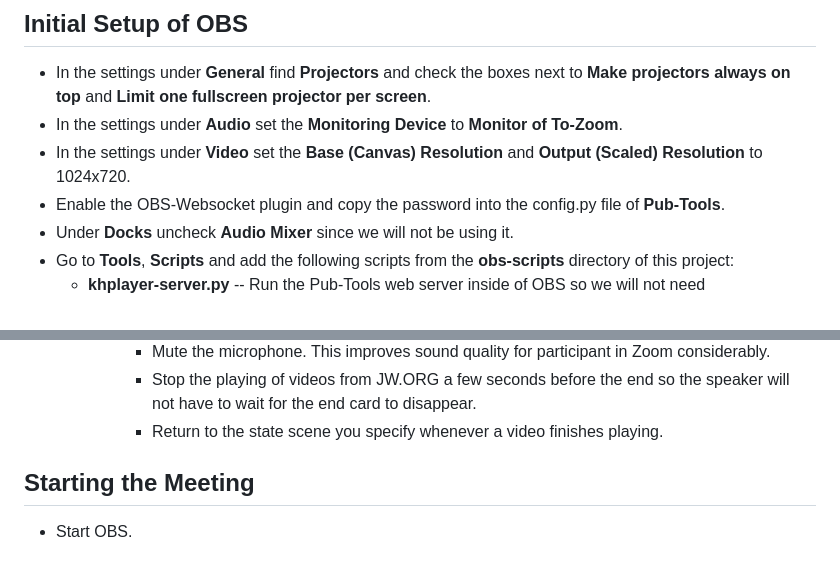
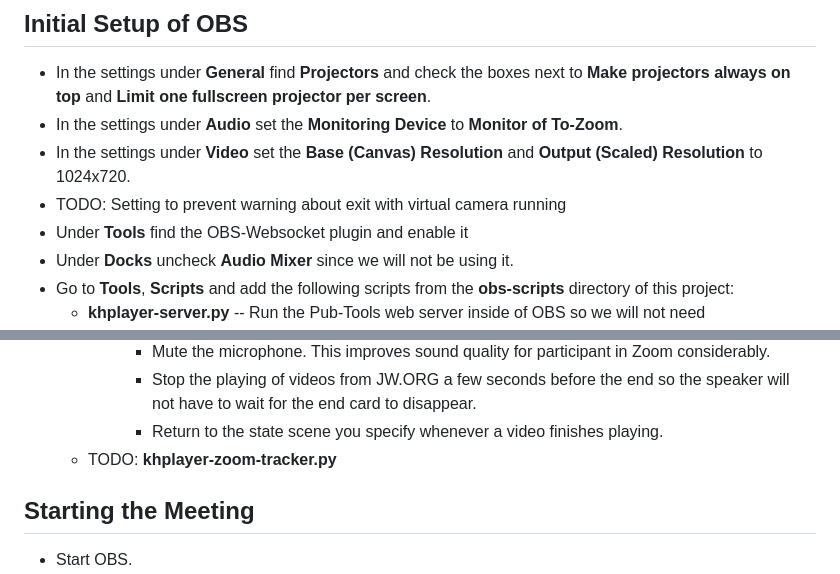
Before and after one commit to david672orford/pub-tools, a Markdown page: docs/subapp-khplayer.md, 2 parts joined by grey strips. GitHub-like rendering.

```diff
--- a/docs/subapp-khplayer.md
+++ b/docs/subapp-khplayer.md
@@ -61,7 +61,8 @@ or later, then Pipewire may already be installed.
   **Make projectors always on top** and **Limit one fullscreen projector per screen**.
 * In the settings under **Audio** set the **Monitoring Device** to **Monitor of To-Zoom**.
 * In the settings under **Video** set the **Base (Canvas) Resolution** and **Output (Scaled) Resolution** to 1024x720.
-* Enable the OBS-Websocket plugin and copy the password into the config.py file of **Pub-Tools**.
+* TODO: Setting to prevent warning about exit with virtual camera running
+* Under **Tools** find the OBS-Websocket plugin and enable it
 * Under **Docks** uncheck **Audio Mixer** since we will not be using it.
 * Go to **Tools**, **Scripts** and add the following scripts from the **obs-scripts**
 directory of this project:
@@ -77,6 +78,7 @@ directory of this project:
       * Mute the microphone. This improves sound quality for participant in Zoom considerably.
       * Stop the playing of videos from JW.ORG a few seconds before the end so the speaker will not have to wait for the end card to disappear.
       * Return to the state scene you specify whenever a video finishes playing.
+  * TODO: **khplayer-zoom-tracker.py**
 
 ## Starting the Meeting
 
```
Also changed, not shown: docs/notes-on-obs.md (+9 -0 lines), 1 other file.
